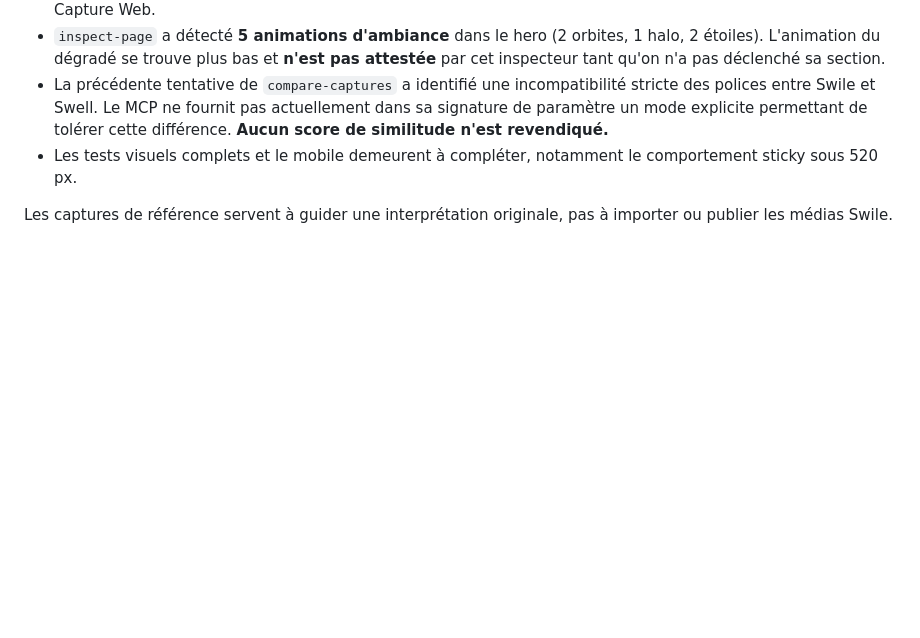
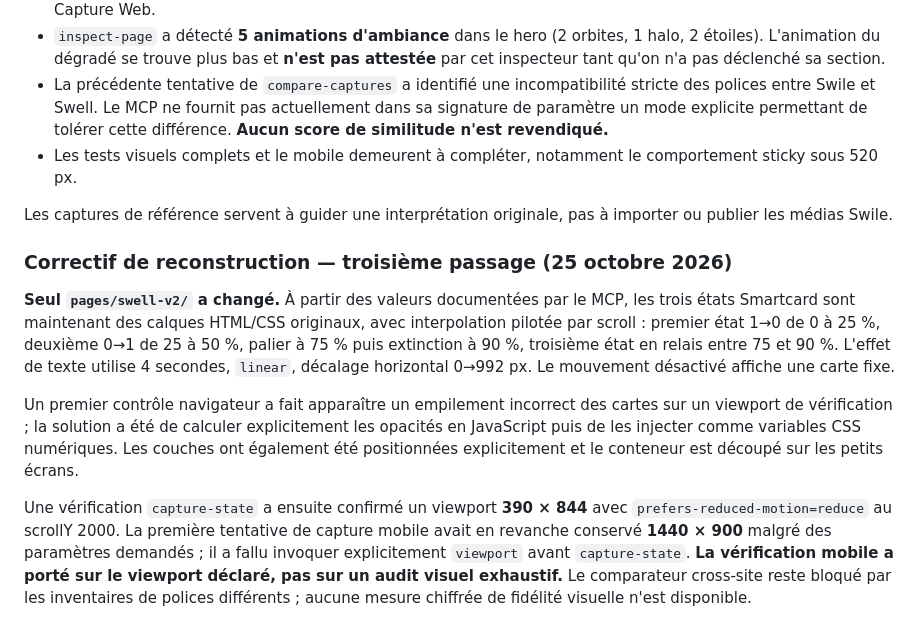
Before and after one commit to Hicha-m/landing-page, a Markdown page: docs/swell-v2/README.md, the part around the change. GitHub-like rendering; blank space fills up the shorter version.

Commit message:
docs(swell-v2): document keyframe implementation, CSS compatibility fix, and mobile viewport evidence

```diff
--- a/docs/swell-v2/README.md
+++ b/docs/swell-v2/README.md
@@ -121,3 +121,12 @@ La nouvelle réponse directe de `inspect-page` sur Swile contient les quatre ani
 - Les tests visuels complets et le mobile demeurent à compléter, notamment le comportement sticky sous 520 px.
 
 Les captures de référence servent à guider une interprétation originale, pas à importer ou publier les médias Swile.
+
+
+### Correctif de reconstruction — troisième passage (25 octobre 2026)
+
+**Seul `pages/swell-v2/` a changé.** À partir des valeurs documentées par le MCP, les trois états Smartcard sont maintenant des calques HTML/CSS originaux, avec interpolation pilotée par scroll : premier état 1→0 de 0 à 25 %, deuxième 0→1 de 25 à 50 %, palier à 75 % puis extinction à 90 %, troisième état en relais entre 75 et 90 %. L'effet de texte utilise 4 secondes, `linear`, décalage horizontal 0→992 px. Le mouvement désactivé affiche une carte fixe.
+
+Un premier contrôle navigateur a fait apparaître un empilement incorrect des cartes sur un viewport de vérification ; la solution a été de calculer explicitement les opacités en JavaScript puis de les injecter comme variables CSS numériques. Les couches ont également été positionnées explicitement et le conteneur est découpé sur les petits écrans.
+
+Une vérification `capture-state` a ensuite confirmé un viewport **390 × 844** avec `prefers-reduced-motion=reduce` au scrollY 2000. La première tentative de capture mobile avait en revanche conservé **1440 × 900** malgré des paramètres demandés ; il a fallu invoquer explicitement `viewport` avant `capture-state`. **La vérification mobile a porté sur le viewport déclaré, pas sur un audit visuel exhaustif.** Le comparateur cross-site reste bloqué par les inventaires de polices différents ; aucune mesure chiffrée de fidélité visuelle n'est disponible.
```
